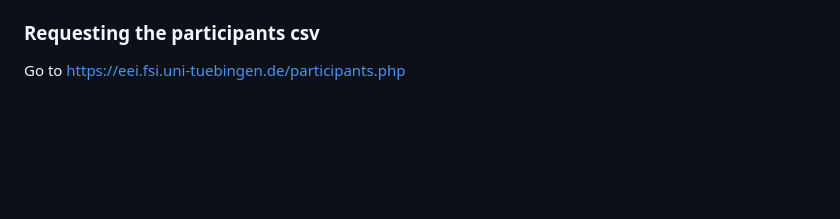
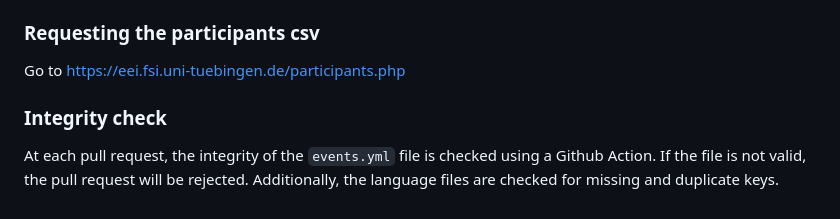
Before and after one commit to fsi-tue/eei, a Markdown page: README.md, the part around the change. GitHub-like rendering; blank space fills up the shorter version.

Commit message:
add note to readme

```diff
--- a/README.md
+++ b/README.md
@@ -189,3 +189,7 @@ The variable `$mail_handles` is imported as global in `event_type.php` if the fi
 
 ### Requesting the participants csv
 Go to https://eei.fsi.uni-tuebingen.de/participants.php
+
+### Integrity check
+At each pull request, the integrity of the `events.yml` file is checked using a Github Action.
+If the file is not valid, the pull request will be rejected. Additionally, the language files are checked for missing and duplicate keys.
```
